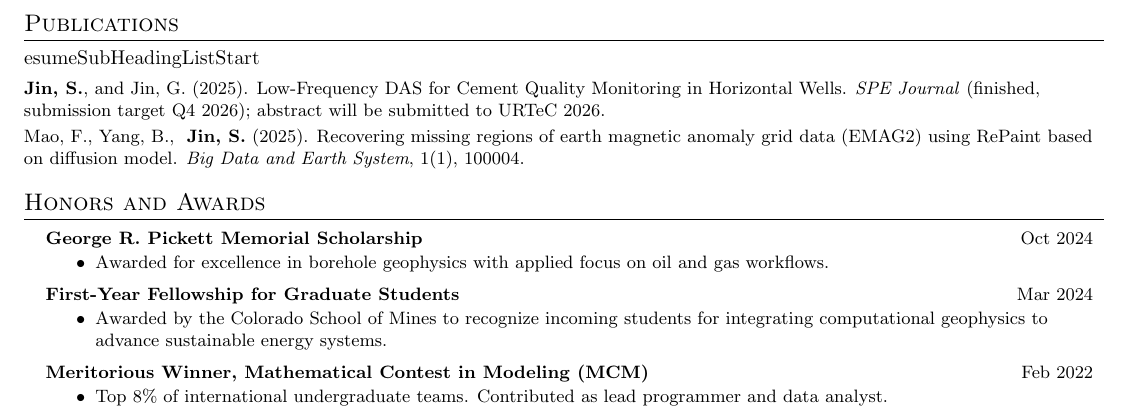
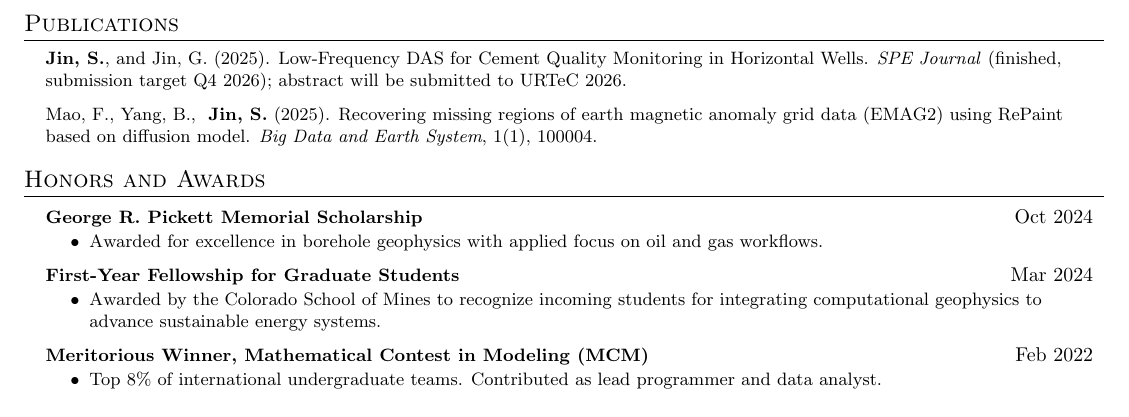
Before and after one commit to shenyaojin/CV, a LaTeX CV (resume.tex): part of page 2 of 2, cut so that both start at the same text. The pictures show the PDF file resume.pdf that the author committed with the source.

Commit message:
Fix typo

```diff
--- a/resume.tex
+++ b/resume.tex
@@ -167,7 +167,7 @@
 
 %----------- PUBLICATIONS -----------
 \section{Publications}
-esumeSubHeadingListStart
+\resumeSubHeadingListStart
   \resumeItem{\textbf{Jin, S.}, and Jin, G. (2025). Low-Frequency DAS for Cement Quality Monitoring in Horizontal Wells. \textit{SPE Journal} (finished, submission target Q4 2026); abstract will be submitted to URTeC 2026.}
   \resumeItem{Mao, F., Yang, B., & \textbf{Jin, S.} (2025). Recovering missing regions of earth magnetic anomaly grid data (EMAG2) using RePaint based on diffusion model. \textit{Big Data and Earth System}, 1(1), 100004.}
 \resumeSubHeadingListEnd
```
Also changed, not shown: resume.pdf.
